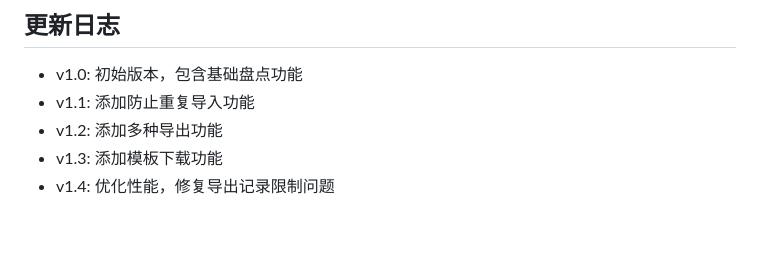
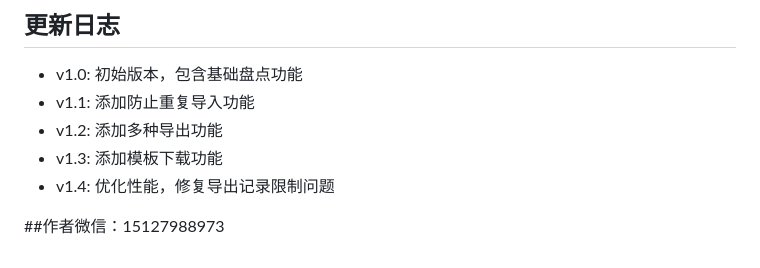
Before and after one commit to haohaochenha/pankuCJH, a Markdown page: README.md, the part around the change. Drawn GitHub-style; blank space fills up the shorter version.

```diff
--- a/README.md
+++ b/README.md
@@ -176,3 +176,5 @@ npm install --registry https://registry.npmmirror.com
 - v1.2: 添加多种导出功能
 - v1.3: 添加模板下载功能
 - v1.4: 优化性能，修复导出记录限制问题
+
+##作者微信：15127988973
```
